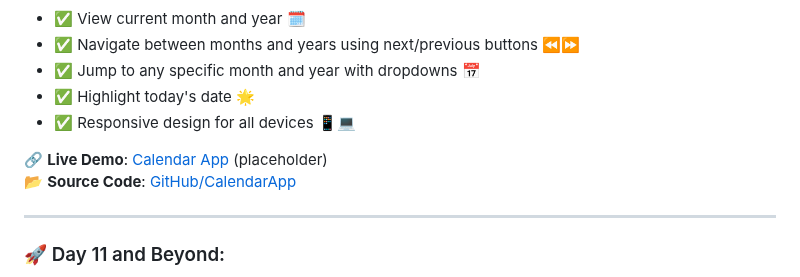
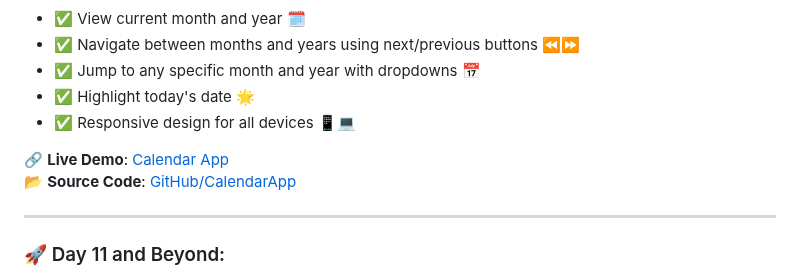
Before and after one commit to aviihs/15daysCode, a Markdown page: README.md, the part around the change. GitHub-like rendering.

```diff
--- a/README.md
+++ b/README.md
@@ -134,7 +134,7 @@ A simple and interactive calendar that allows users to navigate months, view cur
 - ✅ Highlight today's date 🌟
 - ✅ Responsive design for all devices 📱💻
 
-🔗 **Live Demo**: [Calendar App](https://calender-rouge.vercel.app/) (placeholder)
+🔗 **Live Demo**: [Calendar App](https://calender-rouge.vercel.app/)
 📂 **Source Code**: [GitHub/CalendarApp](https://github.com/aviihs/30daysCode/tree/main/10-Calender)
 
 ---
```
